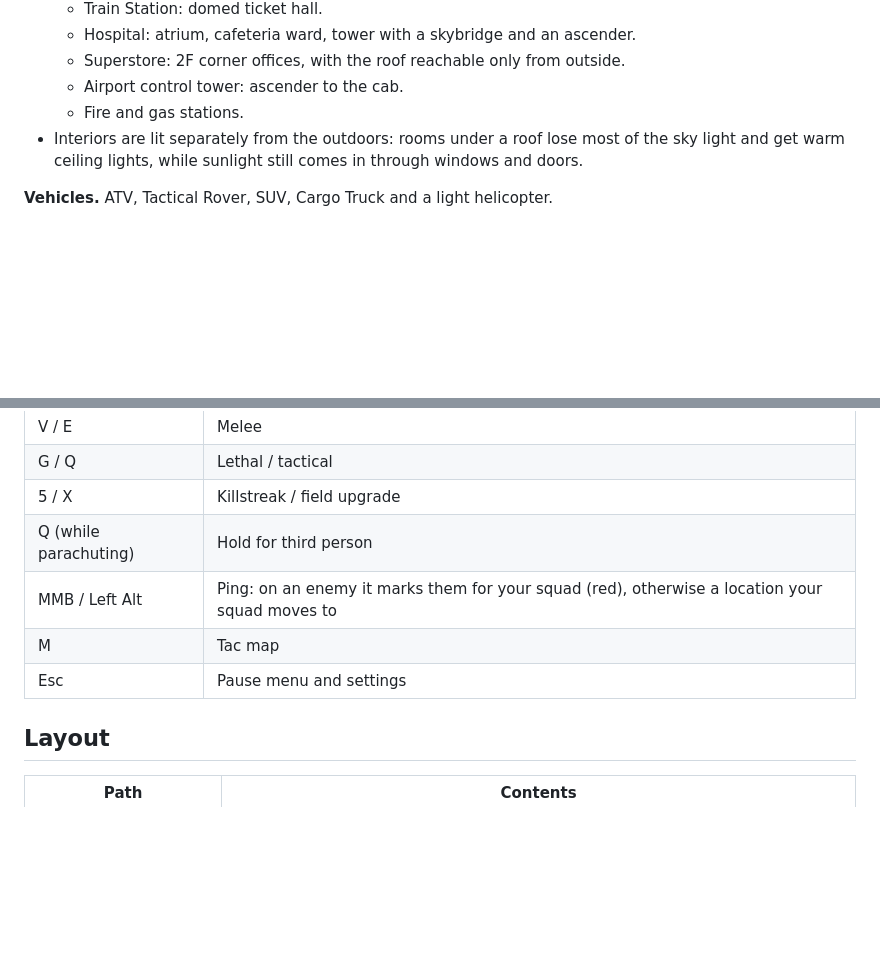
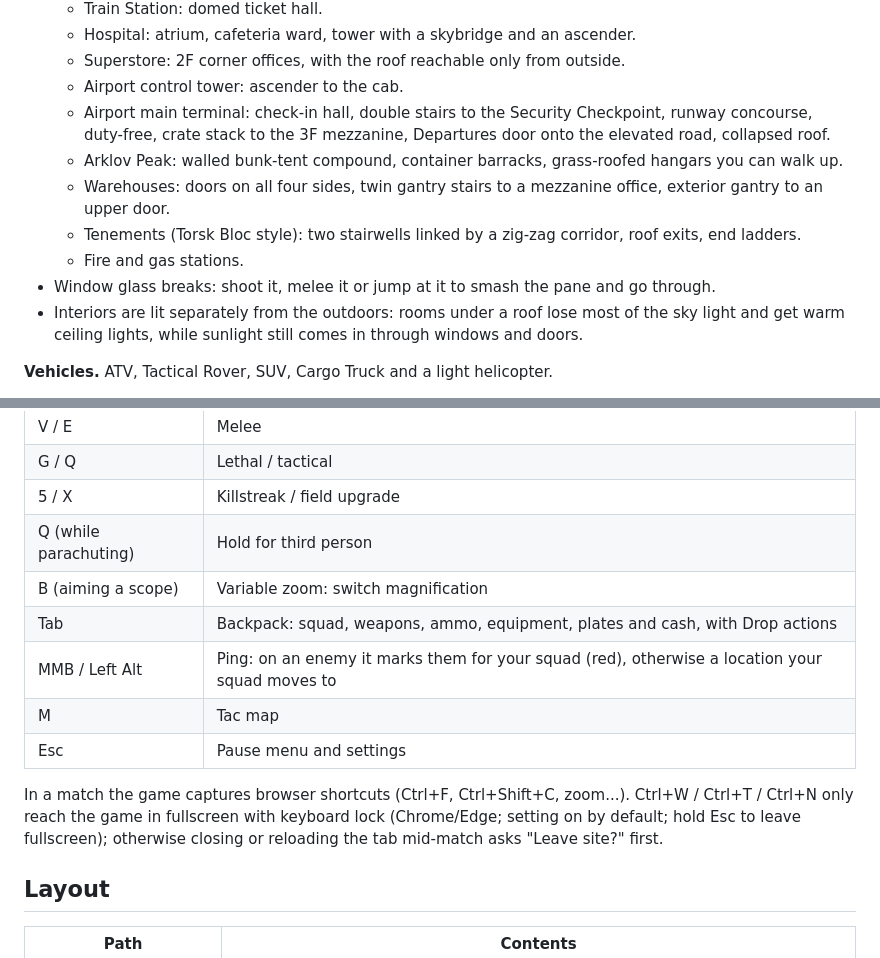
Before and after one commit to silentbugs/claudezone, a Markdown page: README.md, 2 parts joined by grey strips. Rendered like a GitHub page; blank space fills up the shorter version.

Commit message:
README: terminal, military base, warehouses, tenements, breakable glass, variable zoom, backpack, shortcut capture
Co-Authored-By: Claude Opus 5.5 <noreply@anthropic.com>

```diff
--- a/README.md
+++ b/README.md
@@ -64,7 +64,12 @@ and the mountain rim are also there.
   - Hospital: atrium, cafeteria ward, tower with a skybridge and an ascender.
   - Superstore: 2F corner offices, with the roof reachable only from outside.
   - Airport control tower: ascender to the cab.
+  - Airport main terminal: check-in hall, double stairs to the Security Checkpoint, runway concourse, duty-free, crate stack to the 3F mezzanine, Departures door onto the elevated road, collapsed roof.
+  - Arklov Peak: walled bunk-tent compound, container barracks, grass-roofed hangars you can walk up.
+  - Warehouses: doors on all four sides, twin gantry stairs to a mezzanine office, exterior gantry to an upper door.
+  - Tenements (Torsk Bloc style): two stairwells linked by a zig-zag corridor, roof exits, end ladders.
   - Fire and gas stations.
+- Window glass breaks: shoot it, melee it or jump at it to smash the pane and go through.
 - Interiors are lit separately from the outdoors: rooms under a roof lose most of the sky light and get warm ceiling lights, while sunlight still comes in through windows and doors.
 
 **Vehicles.** ATV, Tactical Rover, SUV, Cargo Truck and a light helicopter.
@@ -99,9 +104,13 @@ Movement speeds, weapon swap times, sprint-to-fire, mantle timings and health re
 | G / Q | Lethal / tactical |
 | 5 / X | Killstreak / field upgrade |
 | Q (while parachuting) | Hold for third person |
+| B (aiming a scope) | Variable zoom: switch magnification |
+| Tab | Backpack: squad, weapons, ammo, equipment, plates and cash, with Drop actions |
 | MMB / Left Alt | Ping: on an enemy it marks them for your squad (red), otherwise a location your squad moves to |
 | M | Tac map |
 | Esc | Pause menu and settings |
+
+In a match the game captures browser shortcuts (Ctrl+F, Ctrl+Shift+C, zoom...). Ctrl+W / Ctrl+T / Ctrl+N only reach the game in fullscreen with keyboard lock (Chrome/Edge; setting on by default; hold Esc to leave fullscreen); otherwise closing or reloading the tab mid-match asks "Leave site?" first.
 
 ## Layout
 
```
